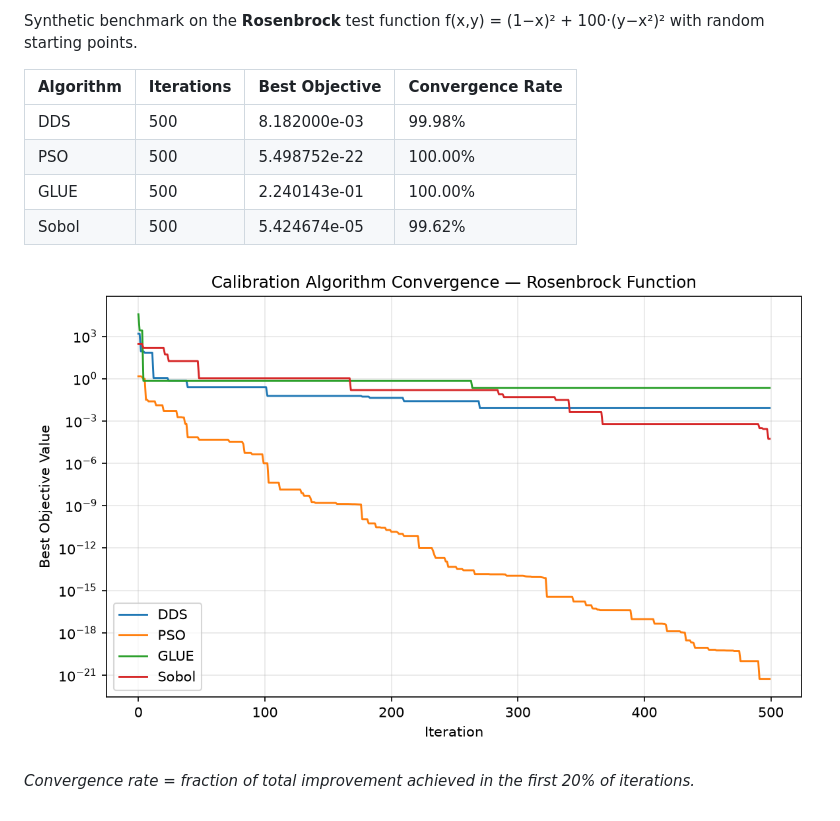
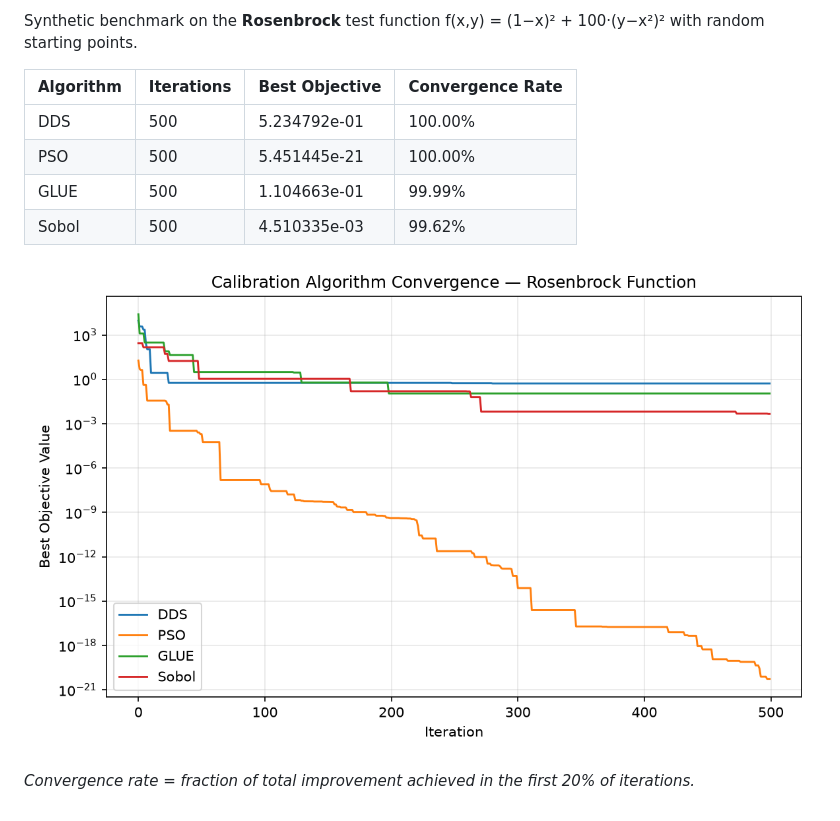
Before and after one commit to rushmarshall/PySWATPlus, a Markdown page: docs/benchmarks.md, the part around one of its changes. Rendered like a GitHub page; pictures changed too: docs/benchmark-convergence.png.

Commit message:
daily: update calibration benchmark results

```diff
--- a/docs/benchmarks.md
+++ b/docs/benchmarks.md
@@ -7,10 +7,10 @@ Synthetic benchmark on the **Rosenbrock** test function f(x,y) = (1−x)² + 100
 
 | Algorithm | Iterations | Best Objective | Convergence Rate |
 |-----------|-----------|----------------|------------------|
-| DDS | 500 | 8.182000e-03 | 99.98% |
-| PSO | 500 | 5.498752e-22 | 100.00% |
-| GLUE | 500 | 2.240143e-01 | 100.00% |
-| Sobol | 500 | 5.424674e-05 | 99.62% |
+| DDS | 500 | 5.234792e-01 | 100.00% |
+| PSO | 500 | 5.451445e-21 | 100.00% |
+| GLUE | 500 | 1.104663e-01 | 99.99% |
+| Sobol | 500 | 4.510335e-03 | 99.62% |
 
 ![Convergence plot](benchmark-convergence.png)
 
```
Also changed, not shown: other parts of docs/benchmarks.md (+2 -2 lines), 1 other file.
